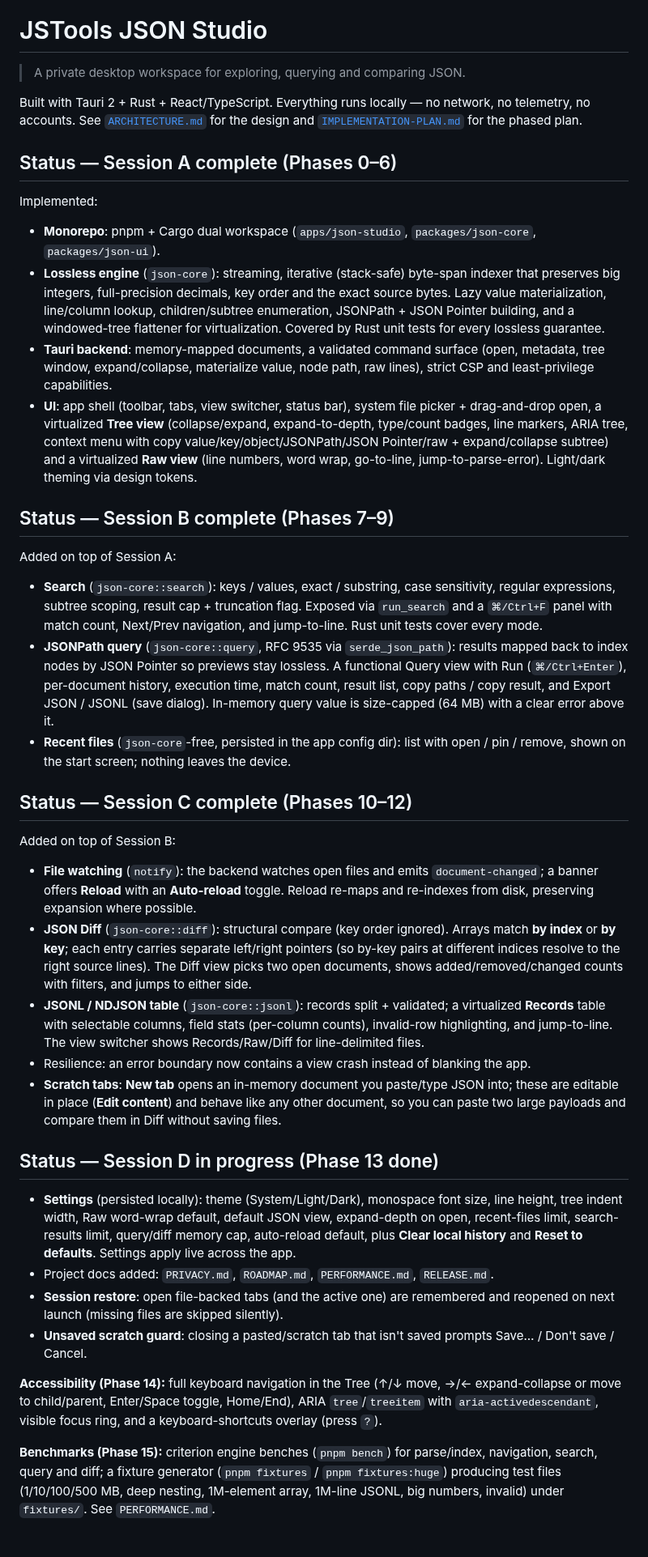
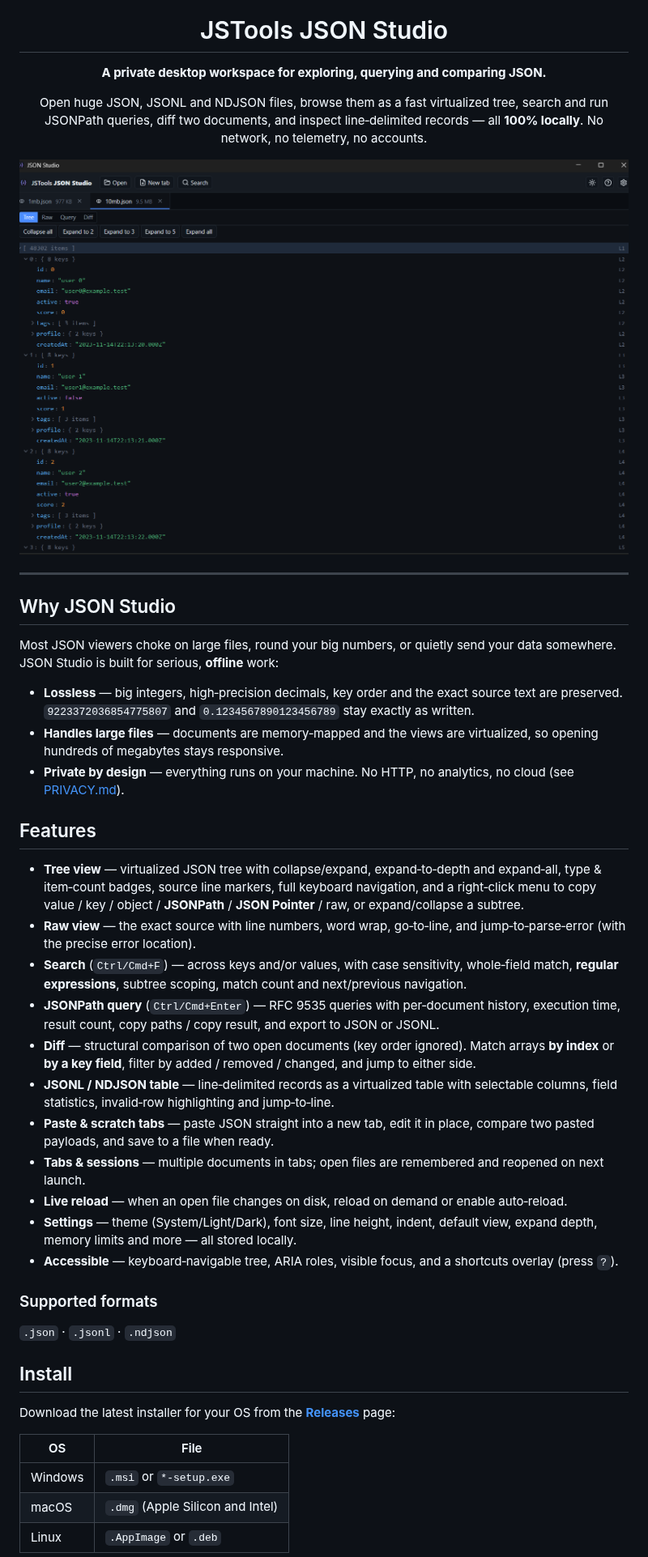
Before and after one commit to jstoolsspace/JSON-Studio, a Markdown page: README.md, the part around one of its changes. Shown at 81% size. Drawn GitHub-style; pictures changed too: docs/screenshot.png (added).

```diff
--- a/README.md
+++ b/README.md
@@ -1,44 +5,74 @@
 # JSTools JSON Studio
 
-> A private desktop workspace for exploring, querying and comparing JSON.
+**A private desktop workspace for exploring, querying and comparing JSON.**
 
-Built with Tauri 2 + Rust + React/TypeScript. Everything runs locally — no network, no telemetry, no accounts. See [`ARCHITECTURE.md`](./ARCHITECTURE.md) for the design and [`IMPLEMENTATION-PLAN.md`](./IMPLEMENTATION-PLAN.md) for the phased plan.
+Open huge JSON, JSONL and NDJSON files, browse them as a fast virtualized tree,
+search and run JSONPath queries, diff two documents, and inspect line‑delimited
+records — all **100% locally**. No network, no telemetry, no accounts.
 
-## Status — Session A complete (Phases 0–6)
+<!-- Drop a screenshot at docs/screenshot.png -->
+<img src="docs/screenshot.png" alt="JSON Studio screenshot" width="900" />
 
-Implemented:
+</div>
 
-- **Monorepo**: pnpm + Cargo dual workspace (`apps/json-studio`, `packages/json-core`, `packages/json-ui`).
-- **Lossless engine** (`json-core`): streaming, iterative (stack-safe) byte-span indexer that preserves big integers, full-precision decimals, key order and the exact source bytes. Lazy value materialization, line/column lookup, children/subtree enumeration, JSONPath + JSON Pointer building, and a windowed-tree flattener for virtualization. Covered by Rust unit tests for every lossless guarantee.
-- **Tauri backend**: memory-mapped documents, a validated command surface (open, metadata, tree window, expand/collapse, materialize value, node path, raw lines), strict CSP and least-privilege capabilities.
-- **UI**: app shell (toolbar, tabs, view switcher, status bar), system file picker + drag-and-drop open, a virtualized **Tree view** (collapse/expand, expand-to-depth, type/count badges, line markers, ARIA tree, context menu with copy value/key/object/JSONPath/JSON Pointer/raw + expand/collapse subtree) and a virtualized **Raw view** (line numbers, word wrap, go-to-line, jump-to-parse-error). Light/dark theming via design tokens.
+---
 
-## Status — Session B complete (Phases 7–9)
+## Why JSON Studio
 
-Added on top of Session A:
+Most JSON viewers choke on large files, round your big numbers, or quietly send
+your data somewhere. JSON Studio is built for serious, **offline** work:
 
-- **Search** (`json-core::search`): keys / values, exact / substring, case sensitivity, regular expressions, subtree scoping, result cap + truncation flag. Exposed via `run_search` and a `⌘/Ctrl+F` panel with match count, Next/Prev navigation, and jump-to-line. Rust unit tests cover every mode.
-- **JSONPath query** (`json-core::query`, RFC 9535 via `serde_json_path`): results mapped back to index nodes by JSON Pointer so previews stay lossless. A functional Query view with Run (`⌘/Ctrl+Enter`), per-document history, execution time, match count, result list, copy paths / copy result, and Export JSON / JSONL (save dialog). In-memory query value is size-capped (64 MB) with a clear error above it.
-- **Recent files** (`json-core`-free, persisted in the app config dir): list with open / pin / remove, shown on the start screen; nothing leaves the device.
+- **Lossless** — big integers, high‑precision decimals, key order and the exact
+  source text are preserved. `9223372036854775807` and `0.1234567890123456789`
+  stay exactly as written.
+- **Handles large files** — documents are memory‑mapped and the views are
+  virtualized, so opening hundreds of megabytes stays responsive.
+- **Private by design** — everything runs on your machine. No HTTP, no analytics,
+  no cloud (see [PRIVACY.md](PRIVACY.md)).
 
-## Status — Session C complete (Phases 10–12)
+## Features
 
-Added on top of Session B:
+- **Tree view** — virtualized JSON tree with collapse/expand, expand‑to‑depth and
+  expand‑all, type & item‑count badges, source line markers, full keyboard
+  navigation, and a right‑click menu to copy value / key / object / **JSONPath** /
+  **JSON Pointer** / raw, or expand/collapse a subtree.
+- **Raw view** — the exact source with line numbers, word wrap, go‑to‑line, and
+  jump‑to‑parse‑error (with the precise error location).
+- **Search** (`Ctrl/Cmd+F`) — across keys and/or values, with case sensitivity,
+  whole‑field match, **regular expressions**, subtree scoping, match count and
+  next/previous navigation.
+- **JSONPath query** (`Ctrl/Cmd+Enter`) — RFC 9535 queries with per‑document
+  history, execution time, result count, copy paths / copy result, and export to
+  JSON or JSONL.
+- **Diff** — structural comparison of two open documents (key order ignored).
+  Match arrays **by index** or **by a key field**, filter by added / removed /
+  changed, and jump to either side.
+- **JSONL / NDJSON table** — line‑delimited records as a virtualized table with
+  selectable columns, field statistics, invalid‑row highlighting and
+  jump‑to‑line.
+- **Paste & scratch tabs** — paste JSON straight into a new tab, edit it in place,
+  compare two pasted payloads, and save to a file when ready.
+- **Tabs & sessions** — multiple documents in tabs; open files are remembered and
+  reopened on next launch.
+- **Live reload** — when an open file changes on disk, reload on demand or enable
+  auto‑reload.
+- **Settings** — theme (System/Light/Dark), font size, line height, indent,
+  default view, expand depth, memory limits and more — all stored locally.
+- **Accessible** — keyboard‑navigable tree, ARIA roles, visible focus, and a
+  shortcuts overlay (press `?`).
 
-- **File watching** (`notify`): the backend watches open files and emits `document-changed`; a banner offers **Reload** with an **Auto-reload** toggle. Reload re-maps and re-indexes from disk, preserving expansion where possible.
-- **JSON Diff** (`json-core::diff`): structural compare (key order ignored). Arrays match **by index** or **by key**; each entry carries separate left/right pointers (so by-key pairs at different indices resolve to the right source lines). The Diff view picks two open documents, shows added/removed/changed counts with filters, and jumps to either side.
-- **JSONL / NDJSON table** (`json-core::jsonl`): records split + validated; a virtualized **Records** table with selectable columns, field stats (per-column counts), invalid-row highlighting, and jump-to-line. The view switcher shows Records/Raw/Diff for line-delimited files.
-- Resilience: an error boundary now contains a view crash instead of blanking the app.
-- **Scratch tabs**: **New tab** opens an in-memory document you paste/type JSON into; these are editable in place (**Edit content**) and behave like any other document, so you can paste two large payloads and compare them in Diff without saving files.
+### Supported formats
 
-## Status — Session D in progress (Phase 13 done)
+`.json` · `.jsonl` · `.ndjson`
 
-- **Settings** (persisted locally): theme (System/Light/Dark), monospace font size, line height, tree indent width, Raw word-wrap default, default JSON view, expand-depth on open, recent-files limit, search-results limit, query/diff memory cap, auto-reload default, plus **Clear local history** and **Reset to defaults**. Settings apply live across the app.
-- Project docs added: `PRIVACY.md`, `ROADMAP.md`, `PERFORMANCE.md`, `RELEASE.md`.
-- **Session restore**: open file-backed tabs (and the active one) are remembered and reopened on next launch (missing files are skipped silently).
-- **Unsaved scratch guard**: closing a pasted/scratch tab that isn't saved prompts Save… / Don't save / Cancel.
+## Install
 
-**Accessibility (Phase 14):** full keyboard navigation in the Tree (↑/↓ move, →/← expand-collapse or move to child/parent, Enter/Space toggle, Home/End), ARIA `tree`/`treeitem` with `aria-activedescendant`, visible focus ring, and a keyboard-shortcuts overlay (press `?`).
+Download the latest installer for your OS from the
+[**Releases**](../../releases) page:
 
-**Benchmarks (Phase 15):** criterion engine benches (`pnpm bench`) for parse/index, navigation, search, query and diff; a fixture generator (`pnpm fixtures` / `pnpm fixtures:huge`) producing test files (1/10/100/500 MB, deep nesting, 1M-element array, 1M-line JSONL, big numbers, invalid) under `fixtures/`. See `PERFORMANCE.md`.
+| OS | File |
+|----|------|
+| Windows | `.msi` or `*-setup.exe` |
+| macOS | `.dmg` (Apple Silicon and Intel) |
+| Linux | `.AppImage` or `.deb` |
 
```
Also changed, not shown: other parts of README.md (+35 -21 lines).
